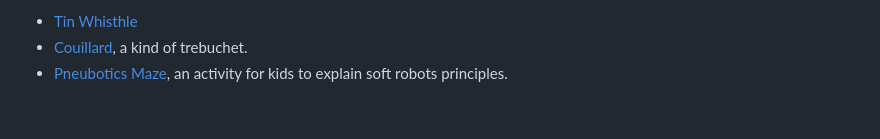
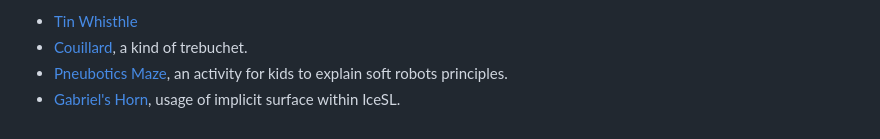
Before and after one commit to loic-fejoz/loic-fejoz-fabmoments, a Markdown page: README.md, the part around the change. Rendered like a GitHub page.

Commit message:
Add Gabriel's Horn IceSL model.

```diff
--- a/README.md
+++ b/README.md
@@ -7,3 +7,4 @@ I am also on twitter [@loic_fejoz](https://twitter.com/loic_fejoz).
 * [Tin Whisthle](tinwhistle)
 * [Couillard](couillard), a kind of trebuchet.
 * [Pneubotics Maze](pneubotics-maze), an activity for kids to explain soft robots principles.
+* [Gabriel's Horn](gabriel-horn), usage of implicit surface within IceSL.
```
Also changed, not shown: gabriel-horn/README.md (added, +27 -0 lines), gabriel-horn/shot0000.png (added), gabriel-horn/shot0004.png (added), gabriel-horn/shot0005.png (added), 1 other file.
